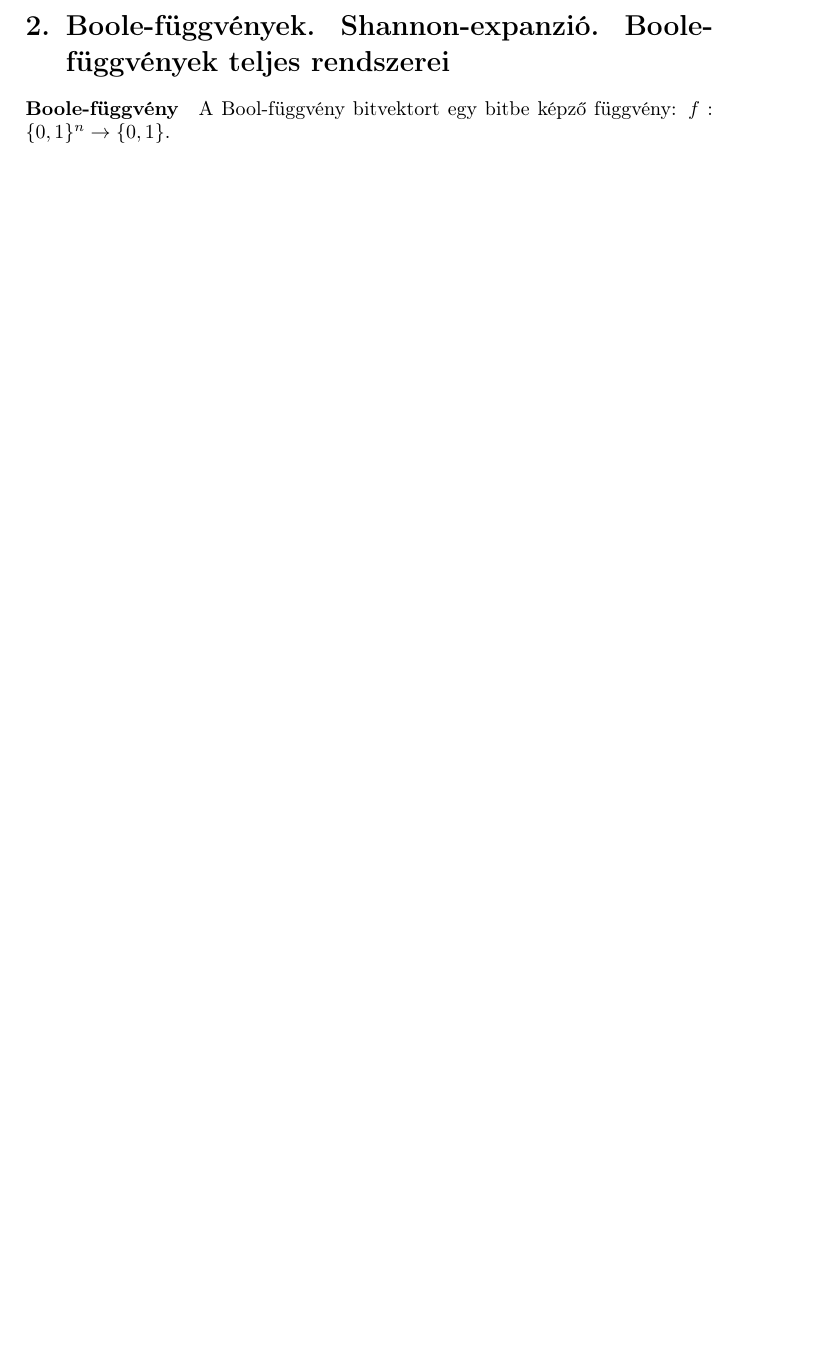
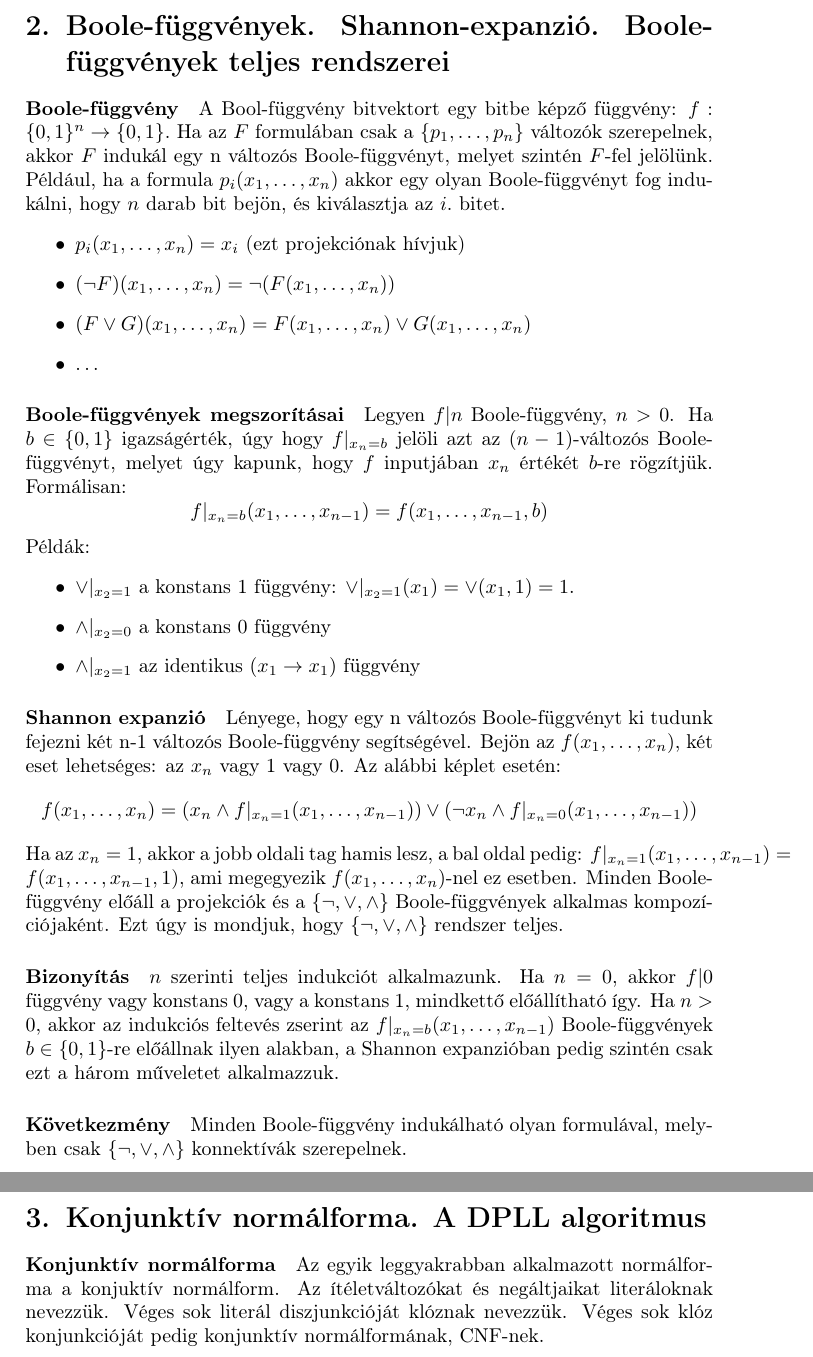
Before and after one commit to AradiPatrik/proginfo_vizsga, a LaTeX document (logika/tetelek.tex): part of page 5 of 5 before the commit and two parts of pages 5 and 6 of 6 after it, the two joined at a grey line, cut so that both start at the same text, the shorter picture padded with empty space. Compiled offline with pdfLaTeX.

Commit message:
Create section 3 in logika

```diff
--- a/logika/tetelek.tex
+++ b/logika/tetelek.tex
@@ -74,6 +77,39 @@ Ugyanígy használhatjuk a $\Sigma \models F, \Sigma \models \Gamma$ jelölések
 \newpage
 \section{Boole-függvények. Shannon-expanzió. Boole-függvények teljes rendszerei}
 \paragraph{Boole-függvény}
-A Bool-függvény bitvektort egy bitbe képző függvény: $f: \{0,1\}^{n} \rightarrow \{0,1\}.$
+A Bool-függvény bitvektort egy bitbe képző függvény: $f: \{0,1\}^{n} \rightarrow \{0,1\}.$ Ha az $F$ formulában csak a $\{p_{1}, \ldots, p_{n}\}$ változók szerepelnek, akkor $F$ indukál egy n változós Boole-függvényt, melyet szintén $F$-fel jelölünk. Például, ha a formula $p_{i}(x_{1}, \ldots, x_{n})$ akkor egy olyan Boole-függvényt fog indukálni, hogy $n$ darab bit bejön, és kiválasztja az $i.$ bitet.
+\begin{itemize}
+\item $p_{i}(x_{1}, \ldots, x_{n}) = x_{i}$ (ezt projekciónak hívjuk)
+\item $(\neg F)(x_{1}, \ldots, x_{n}) = \neg(F(x_{1}, \ldots, x_{n}))$
+\item $(F \vee G)(x_{1}, \ldots, x_{n}) = F(x_{1}, \ldots, x_{n}) \vee G(x_{1}, \ldots, x_{n})$
+\item $\ldots$
+\end{itemize}
+\paragraph{Boole-függvények megszorításai} Legyen $f|n$ Boole-függvény, $n>0$. Ha $b \in \{0,1\}$ igazságérték, úgy hogy $f\vert_{x_{n} = b}$ jelöli azt az $(n-1)$-változós Boole-függvényt, melyet úgy kapunk, hogy $f$ inputjában $x_{n}$ értékét $b$-re rögzítjük. Formálisan:
+\begin{equation*}\label{eq:pareto mle2}
+  \begin{aligned}
+f\vert_{x_{n} = b}(x_{1}, \ldots, x_{n-1}) = f(x_{1}, \ldots, x_{n-1}, b)
+ \end{aligned}
+\end{equation*}
+Példák:
+\begin{itemize}
+\item $\vee \vert _{x_{2}=1}$ a konstans 1 függvény: $\vee \vert _{x_{2}=1}(x_{1}) = \vee(x_{1}, 1) = 1$.
+\item $\wedge \vert _{x_{2}=0}$ a konstans 0 függvény
+\item $\wedge \vert _{x_{2}=1}$ az identikus $(x_{1} \rightarrow x_{1})$ függvény
+\end{itemize}
+\paragraph{Shannon expanzió}
+Lényege, hogy egy n változós Boole-függvényt ki tudunk fejezni két n-1 változós Boole-függvény segítségével. Bejön az $f(x_{1}, \ldots, x_{n})$, két eset lehetséges: az $x_n$ vagy 1 vagy 0. Az alábbi képlet esetén:
+\begin{equation*}\label{eq:pareto mle2}
+  \begin{aligned}
+f(x_{1}, \ldots, x_{n}) = (x_n \wedge f\vert_{x_n = 1}(x_{1}, \ldots, x_{n-1})) \vee (\neg x_n \wedge f\vert_{x_n = 0}(x_{1}, \ldots, x_{n-1}))
+ \end{aligned}
+\end{equation*}
+Ha az $x_{n}=1$, akkor a jobb oldali tag hamis lesz, a bal oldal pedig: $f\vert_{x_{n} = 1}(x_{1}, \ldots, x_{n-1}) = f(x_{1}, \ldots, x_{n-1}, 1)$, ami megegyezik $f(x_{1}, \ldots, x_{n})$-nel ez esetben.
+Minden Boole-függvény előáll a projekciók és a $\{\neg, \vee, \wedge\}$ Boole-függvények alkalmas kompozíciójaként. Ezt úgy is mondjuk, hogy $\{\neg, \vee, \wedge\}$ rendszer teljes.
+\paragraph{Bizonyítás} $n$ szerinti teljes indukciót alkalmazunk. Ha $n = 0$, akkor $f|0$ függvény vagy konstans 0, vagy a konstans 1, mindkettő előállítható így. Ha $n > 0$, akkor az indukciós feltevés zserint az $f\vert_{x_{n} = b}(x_{1}, \ldots, x_{n-1})$ Boole-függvények $b \in \{0,1\}$-re előállnak ilyen alakban, a Shannon expanzióban pedig szintén csak ezt a három műveletet alkalmazzuk.
+\paragraph{Következmény} Minden Boole-függvény indukálható olyan formulával, melyben csak $\{\neg, \vee, \wedge\}$ konnektívák szerepelnek.
 
+\newpage
+\section{Konjunktív normálforma. A DPLL algoritmus}
+\paragraph{Konjunktív normálforma}
+Az egyik leggyakrabban alkalmazott normálforma a konjuktív normálform. Az ítéletváltozókat és negáltjaikat literáloknak nevezzük. Véges sok literál diszjunkcióját klóznak nevezzük. Véges sok klóz konjunkcióját pedig konjunktív normálformának, CNF-nek.
 \end{document}
```
Also changed, not shown: logika/tetelek.pdf, logika/tetelek.tex (5 more changed lines).
